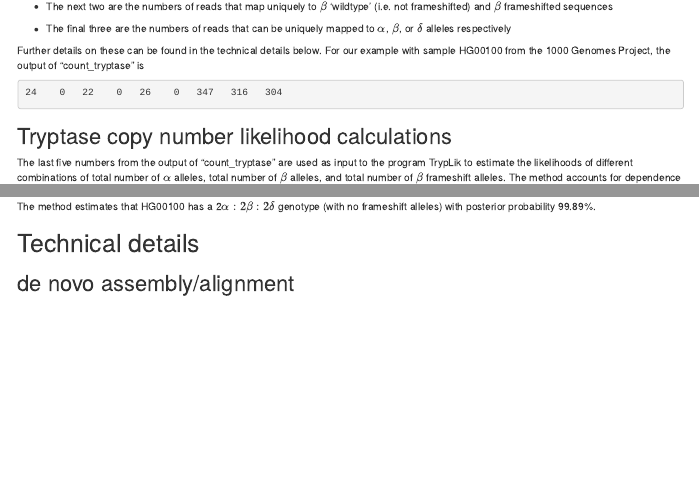
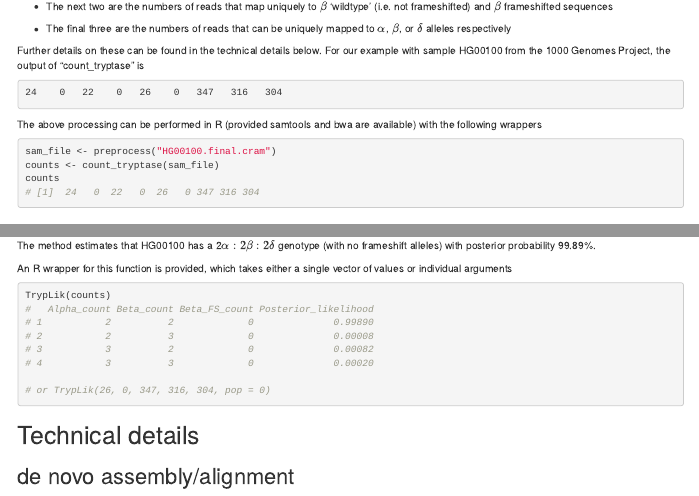
Before and after one commit to HIBio/TrypLik, an R Markdown document (vignettes/TrypLik.Rmd): the page in a window 1100 px wide, from 1540 px down, and a second part further down, joined at a grey line. Rendered offline with R 4.5, knitr and Pandoc, with nearby package versions; drawn as R Markdown's standard HTML page in place of the format the file asks for; some code elsewhere in the file could not run offline.

Commit message:
affiliation R wrapper

````diff
--- a/vignettes/TrypLik.Rmd
+++ b/vignettes/TrypLik.Rmd
@@ -3,8 +3,8 @@ title: "Estimating Tryptase Copy Numbers from Sequence Data"
 author:
   - name: Jeff Wall
     affiliation:
-    - TBA
-    email: TBA
+    - Oregon Health and Science University
+    email: jeffwall.genetics@gmail.com
   - name: Jonathan Carroll
     affiliation:
     - Human Immunology Biosciences
@@ -321,6 +321,16 @@ example with sample HG00100 from the 1000 Genomes Project, the output of
 24    0   22    0   26    0   347   316   304
 ```
 
+The above processing can be performed in R (provided samtools and bwa are
+available) with the following wrappers
+
+```r
+sam_file <- preprocess("HG00100.final.cram")
+counts <- count_tryptase(sam_file)
+counts
+# [1]  24   0  22   0  26   0 347 316 304
+```
+
 ## Tryptase copy number likelihood calculations
 
 The last five numbers from the output of "count_tryptase" are used as input to
@@ -377,6 +387,20 @@ Output would look like this:
 
 The method estimates that HG00100 has a 2$\alpha:2\beta:2\delta$ genotype
 (with no frameshift alleles) with posterior probability 99.89%.
+
+An R wrapper for this function is provided, which takes either a single vector of
+values or individual arguments
+
+```r
+TrypLik(counts)
+#   Alpha_count Beta_count Beta_FS_count Posterior_likelihood
+# 1           2          2             0              0.99890
+# 2           2          3             0              0.00008
+# 3           3          2             0              0.00082
+# 4           3          3             0              0.00020
+
+# or TrypLik(26, 0, 347, 316, 304, pop = 0)
+```
 
 # Technical details
 
````
